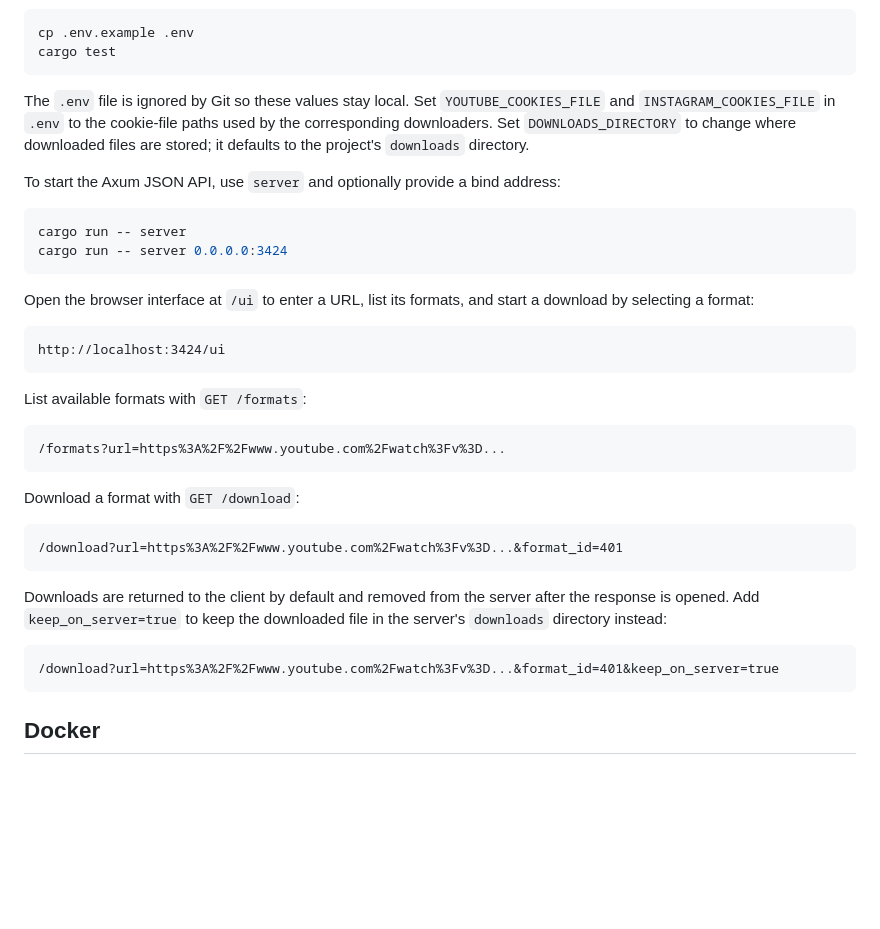
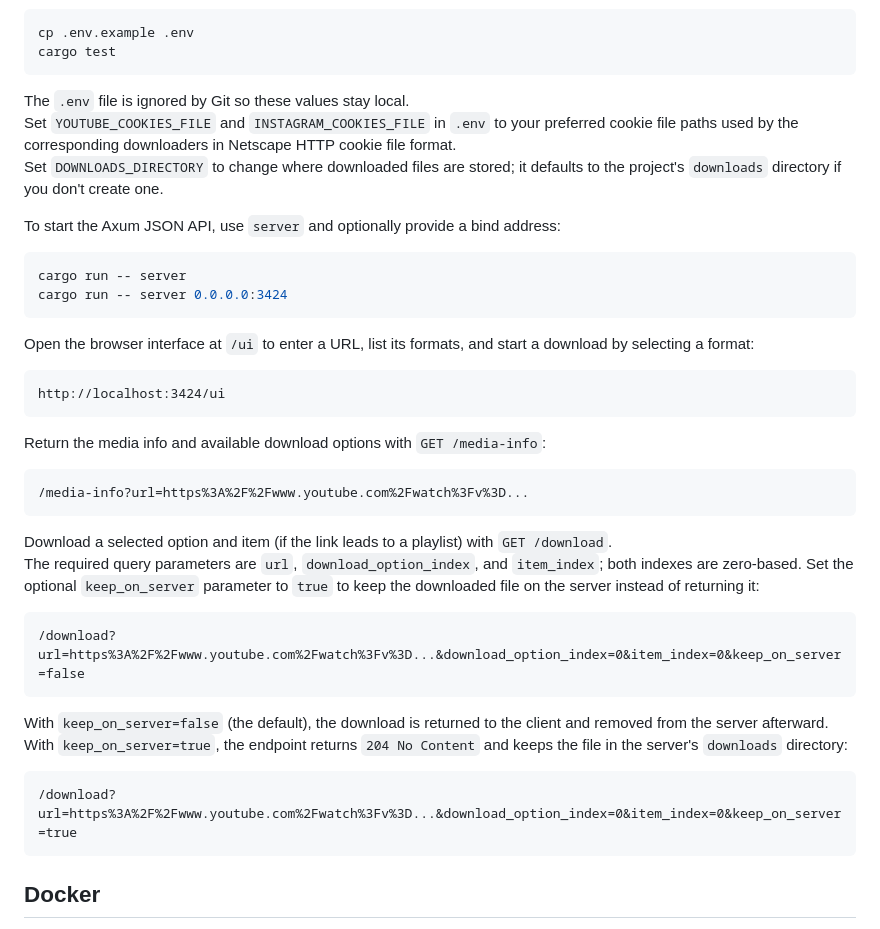
Before and after one commit to C0l0red/downloader, a Markdown page: README.md, the part around the change. Drawn GitHub-style; blank space fills up the shorter version.

````diff
--- a/README.md
+++ b/README.md
@@ -35,10 +35,10 @@ cargo test
 ```
 
 The `.env` file is ignored by Git so these values stay local.
-Set `YOUTUBE_COOKIES_FILE` and `INSTAGRAM_COOKIES_FILE` in `.env` to the
-cookie-file paths used by the corresponding downloaders. Set
-`DOWNLOADS_DIRECTORY` to change where downloaded files are stored; it defaults
-to the project's `downloads` directory.
+Set `YOUTUBE_COOKIES_FILE` and `INSTAGRAM_COOKIES_FILE` in `.env` to your preferred
+cookie file paths used by the corresponding downloaders in Netscape HTTP cookie file format.
+Set `DOWNLOADS_DIRECTORY` to change where downloaded files are stored; it defaults
+to the project's `downloads` directory if you don't create one.
 
 To start the Axum JSON API, use `server` and optionally provide a bind address:
 
@@ -54,24 +54,27 @@ start a download by selecting a format:
 http://localhost:3424/ui
 ```
 
-List available formats with `GET /formats`:
+Return the media info and available download options with `GET /media-info`:
 
 ```text
-/formats?url=https%3A%2F%2Fwww.youtube.com%2Fwatch%3Fv%3D...
+/media-info?url=https%3A%2F%2Fwww.youtube.com%2Fwatch%3Fv%3D...
 ```
 
-Download a format with `GET /download`:
+Download a selected option and item (if the link leads to a playlist) with `GET /download`.
+The required query parameters are `url`, `download_option_index`, and `item_index`; both
+indexes are zero-based. Set the optional `keep_on_server` parameter to `true` to keep the
+downloaded file on the server instead of returning it:
 
 ```text
-/download?url=https%3A%2F%2Fwww.youtube.com%2Fwatch%3Fv%3D...&format_id=401
+/download?url=https%3A%2F%2Fwww.youtube.com%2Fwatch%3Fv%3D...&download_option_index=0&item_index=0&keep_on_server=false
 ```
 
-Downloads are returned to the client by default and removed from the server
-after the response is opened. Add `keep_on_server=true` to keep the downloaded
-file in the server's `downloads` directory instead:
+With `keep_on_server=false` (the default), the download is returned to the client
+and removed from the server afterward. With `keep_on_server=true`, the endpoint
+returns `204 No Content` and keeps the file in the server's `downloads` directory:
 
 ```text
-/download?url=https%3A%2F%2Fwww.youtube.com%2Fwatch%3Fv%3D...&format_id=401&keep_on_server=true
+/download?url=https%3A%2F%2Fwww.youtube.com%2Fwatch%3Fv%3D...&download_option_index=0&item_index=0&keep_on_server=true
 ```
 
 ## Docker
````
